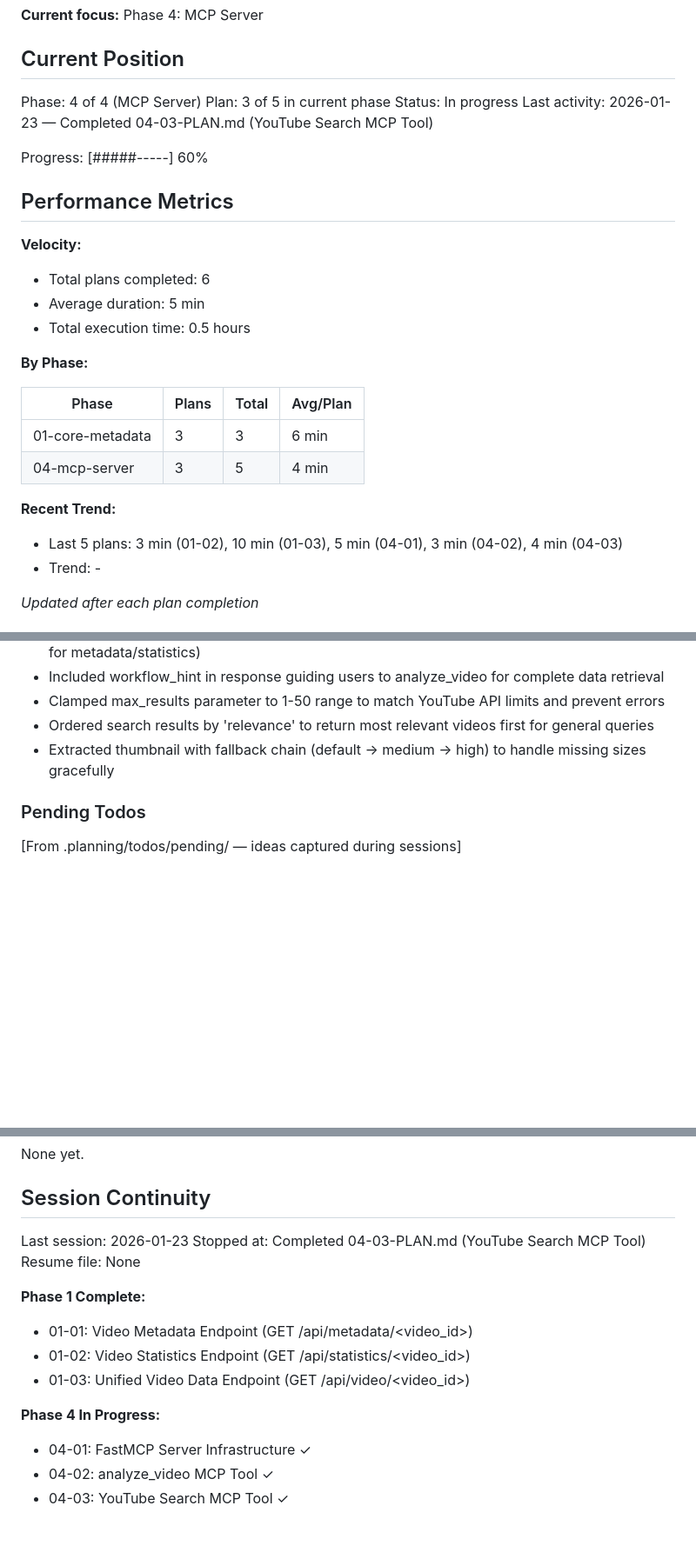
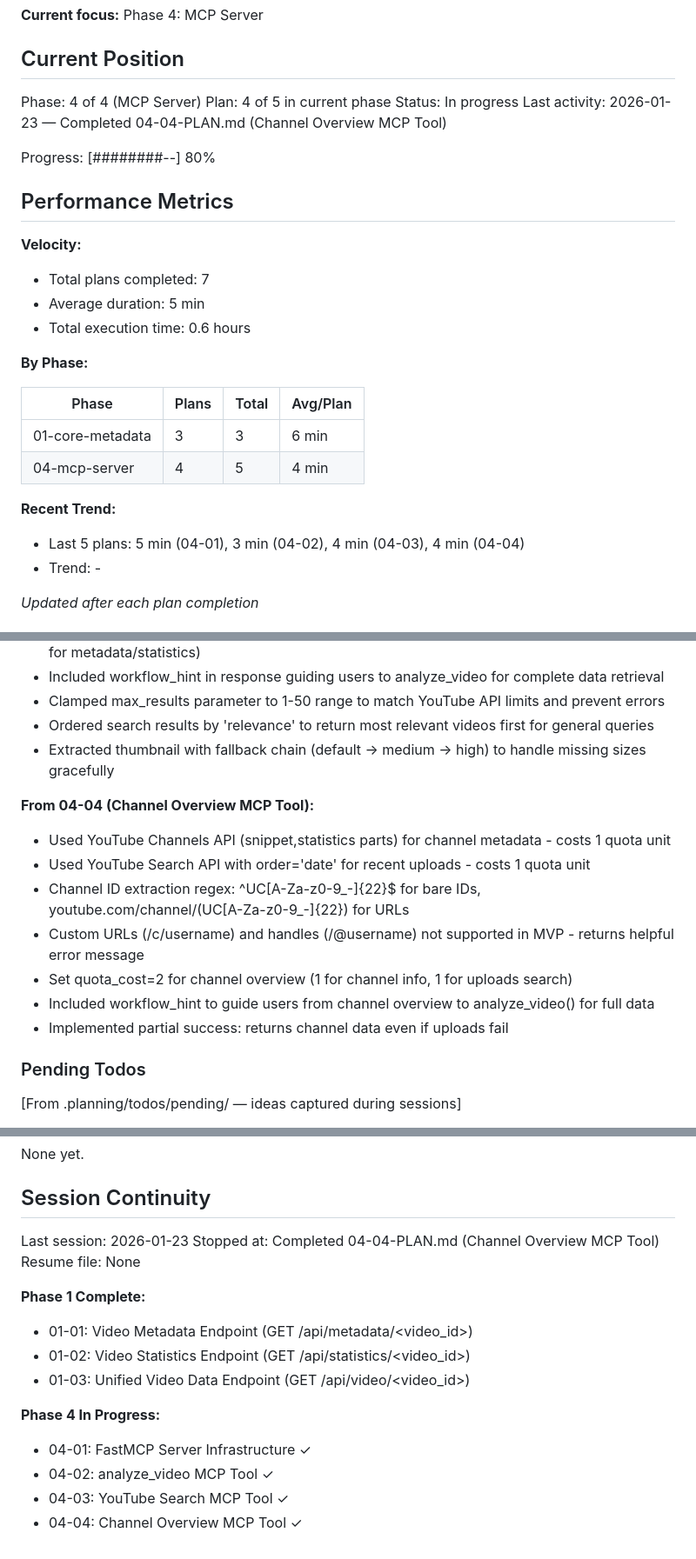
Before and after one commit to derekcheungsa/YouTubeDataFetcher, a Markdown page: .planning/STATE.md, 3 parts joined by grey strips. Shown at 87% size. Rendered like a GitHub page; blank space fills up the shorter version.

Commit message:
docs(04-04): complete channel overview MCP tool plan
Tasks completed: 2/2
- Added get_channel_info() and get_channel_uploads() functions to app.py
- Implemented get_channel_overview MCP tool with channel ID extraction

SUMMARY: .planning/phases/04-mcp-server/04-04-SUMMARY.md

```diff
--- a/.planning/STATE.md
+++ b/.planning/STATE.md
@@ -11,28 +11,28 @@ See: .planning/PROJECT.md (updated 2026-01-22)
 ## Current Position
 
 Phase: 4 of 4 (MCP Server)
-Plan: 3 of 5 in current phase
+Plan: 4 of 5 in current phase
 Status: In progress
-Last activity: 2026-01-23 — Completed 04-03-PLAN.md (YouTube Search MCP Tool)
+Last activity: 2026-01-23 — Completed 04-04-PLAN.md (Channel Overview MCP Tool)
 
-Progress: [#####-----] 60%
+Progress: [########--] 80%
 
 ## Performance Metrics
 
 **Velocity:**
-- Total plans completed: 6
+- Total plans completed: 7
 - Average duration: 5 min
-- Total execution time: 0.5 hours
+- Total execution time: 0.6 hours
 
 **By Phase:**
 
 | Phase | Plans | Total | Avg/Plan |
 |-------|-------|-------|----------|
 | 01-core-metadata | 3 | 3 | 6 min |
-| 04-mcp-server | 3 | 5 | 4 min |
+| 04-mcp-server | 4 | 5 | 4 min |
 
 **Recent Trend:**
-- Last 5 plans: 3 min (01-02), 10 min (01-03), 5 min (04-01), 3 min (04-02), 4 min (04-03)
+- Last 5 plans: 5 min (04-01), 3 min (04-02), 4 min (04-03), 4 min (04-04)
 - Trend: -
 
 *Updated after each plan completion*
@@ -85,6 +85,15 @@ Recent decisions affecting current work:
 - Ordered search results by 'relevance' to return most relevant videos first for general queries
 - Extracted thumbnail with fallback chain (default -> medium -> high) to handle missing sizes gracefully
 
+**From 04-04 (Channel Overview MCP Tool):**
+- Used YouTube Channels API (snippet,statistics parts) for channel metadata - costs 1 quota unit
+- Used YouTube Search API with order='date' for recent uploads - costs 1 quota unit
+- Channel ID extraction regex: ^UC[A-Za-z0-9_-]{22}$ for bare IDs, youtube\.com\/channel\/(UC[A-Za-z0-9_-]{22}) for URLs
+- Custom URLs (/c/username) and handles (/@username) not supported in MVP - returns helpful error message
+- Set quota_cost=2 for channel overview (1 for channel info, 1 for uploads search)
+- Included workflow_hint to guide users from channel overview to analyze_video() for full data
+- Implemented partial success: returns channel data even if uploads fail
+
 ### Pending Todos
 
 [From .planning/todos/pending/ — ideas captured during sessions]
@@ -100,7 +109,7 @@ None yet.
 ## Session Continuity
 
 Last session: 2026-01-23
-Stopped at: Completed 04-03-PLAN.md (YouTube Search MCP Tool)
+Stopped at: Completed 04-04-PLAN.md (Channel Overview MCP Tool)
 Resume file: None
 
 **Phase 1 Complete:**
@@ -112,3 +121,4 @@ Resume file: None
 - 04-01: FastMCP Server Infrastructure ✓
 - 04-02: analyze_video MCP Tool ✓
 - 04-03: YouTube Search MCP Tool ✓
+- 04-04: Channel Overview MCP Tool ✓
```
Also changed, not shown: 1 other file.
